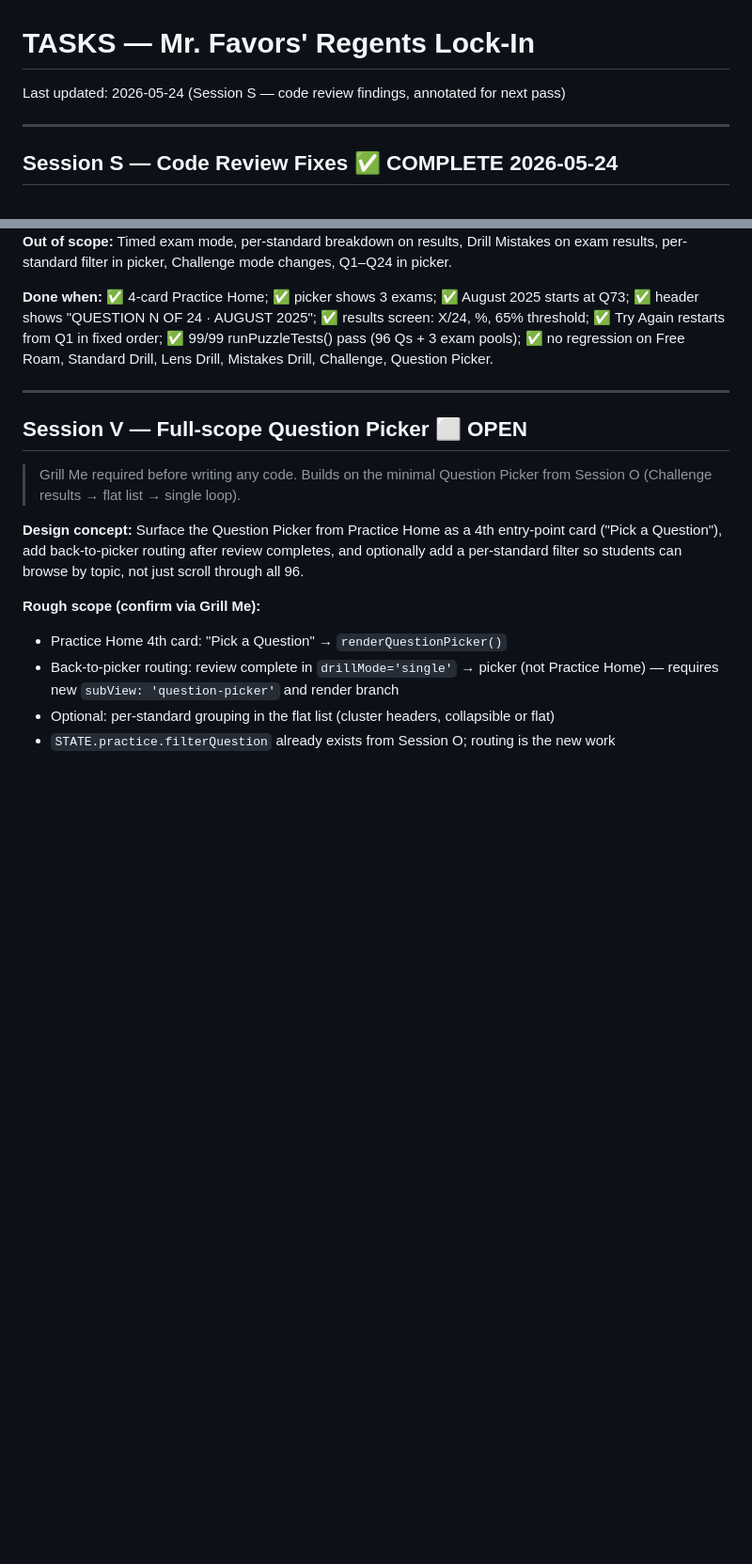
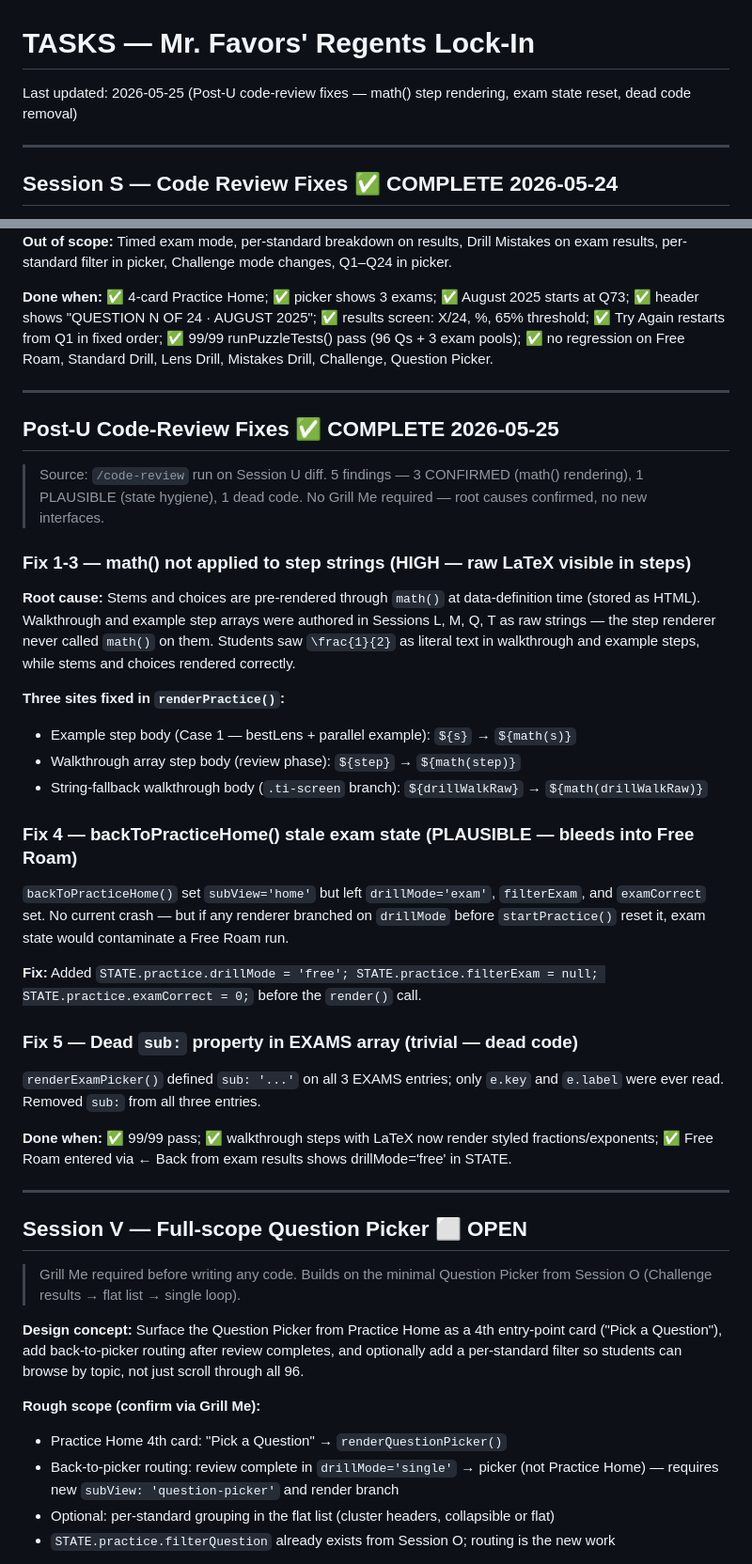
Before and after one commit to dariusjfavors-eng/mrfavors-lock-in, a Markdown page: TASKS.md, 2 parts joined by grey strips. Shown at 94% size. GitHub-like rendering; blank space fills up the shorter version.

Commit message:
docs: annotate post-U code-review fixes across all session docs
- CLAUDE.md: sections 1/6/8/9/10 updated — math() step fix, exam state
  reset, dead code removal logged; session start prompt updated
- TASKS.md: Post-U code-review fixes block added (5 findings, all resolved);
  header date updated 2026-05-25
- CONTEXT.md: current status + session log updated; 99/99 pass noted
- ACTIVE_GAME.md: session summary added for 2026-05-25 fixes
- UBIQUITOUS_LANGUAGE.md: math() entry clarifies data-definition-time vs
  render-time call sites for stems/choices vs step strings
- GAME_REGISTRY.md: Regents Lock-In entry fully refreshed — 96 questions,
  live deploy URL, accurate mechanic description, known issues cleared

Co-Authored-By: Claude Sonnet 4.6 <noreply@anthropic.com>

```diff
--- a/TASKS.md
+++ b/TASKS.md
@@ -1,6 +1,6 @@
 # TASKS — Mr. Favors' Regents Lock-In
 
-Last updated: 2026-05-24 (Session S — code review findings, annotated for next pass)
+Last updated: 2026-05-25 (Post-U code-review fixes — math() step rendering, exam state reset, dead code removal)
 
 ---
 
@@ -641,6 +641,46 @@ per-standard filter in picker, Challenge mode changes, Q1–Q24 in picker.
 
 ---
 
+## Post-U Code-Review Fixes ✅ COMPLETE 2026-05-25
+
+> Source: `/code-review` run on Session U diff. 5 findings — 3 CONFIRMED (math() rendering),
+> 1 PLAUSIBLE (state hygiene), 1 dead code. No Grill Me required — root causes confirmed,
+> no new interfaces.
+
+### Fix 1-3 — math() not applied to step strings (HIGH — raw LaTeX visible in steps)
+
+**Root cause:** Stems and choices are pre-rendered through `math()` at data-definition time
+(stored as HTML). Walkthrough and example step arrays were authored in Sessions L, M, Q, T as
+raw strings — the step renderer never called `math()` on them. Students saw `\frac{1}{2}` as
+literal text in walkthrough and example steps, while stems and choices rendered correctly.
+
+**Three sites fixed in `renderPractice()`:**
+- Example step body (Case 1 — bestLens + parallel example):
+  `${s}` → `${math(s)}`
+- Walkthrough array step body (review phase):
+  `${step}` → `${math(step)}`
+- String-fallback walkthrough body (`.ti-screen` branch):
+  `${drillWalkRaw}` → `${math(drillWalkRaw)}`
+
+### Fix 4 — backToPracticeHome() stale exam state (PLAUSIBLE — bleeds into Free Roam)
+
+`backToPracticeHome()` set `subView='home'` but left `drillMode='exam'`, `filterExam`, and
+`examCorrect` set. No current crash — but if any renderer branched on `drillMode` before
+`startPractice()` reset it, exam state would contaminate a Free Roam run.
+
+**Fix:** Added `STATE.practice.drillMode = 'free'; STATE.practice.filterExam = null;
+STATE.practice.examCorrect = 0;` before the `render()` call.
+
+### Fix 5 — Dead `sub:` property in EXAMS array (trivial — dead code)
+
+`renderExamPicker()` defined `sub: '...'` on all 3 EXAMS entries; only `e.key` and `e.label`
+were ever read. Removed `sub:` from all three entries.
+
+**Done when:** ✅ 99/99 pass; ✅ walkthrough steps with LaTeX now render styled fractions/exponents;
+✅ Free Roam entered via ← Back from exam results shows drillMode='free' in STATE.
+
+---
+
 ## Session V — Full-scope Question Picker ⬜ OPEN
 
 > Grill Me required before writing any code.
```
Also changed, not shown: CONTEXT.md (+2 -1 lines).
